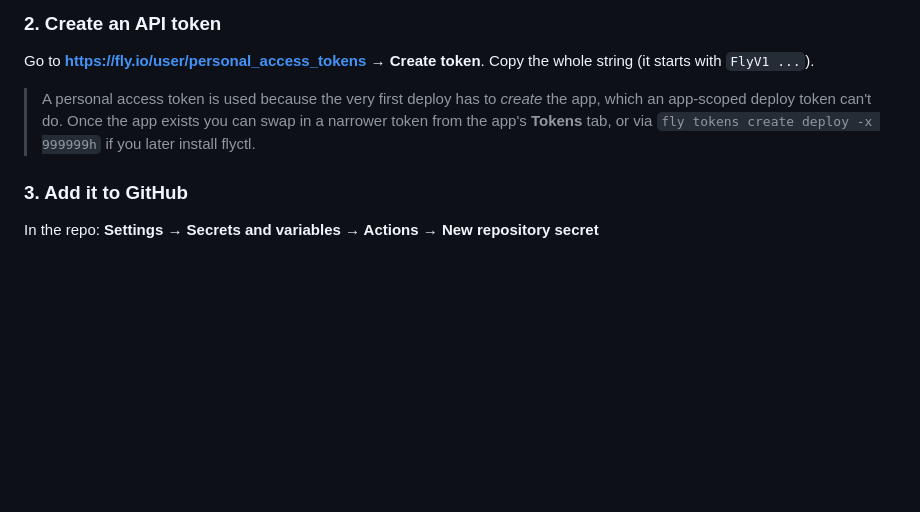
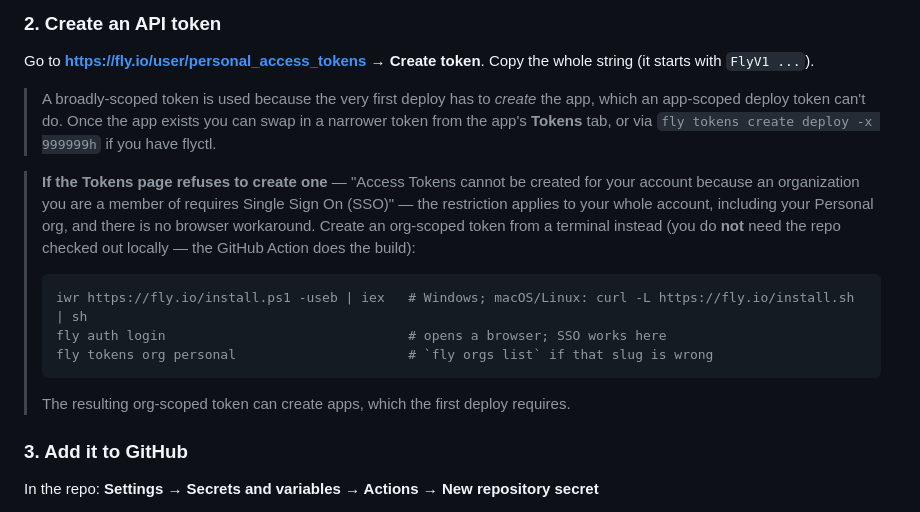
Before and after one commit to jer2929/Flight-Maker, a Markdown page: DEPLOY.md, the part around the change. Rendered like a GitHub page; blank space fills up the shorter version.

Commit message:
DEPLOY.md: document the SSO block on UI token creation
Fly refuses account-level tokens when any org the user belongs to mandates SSO,
which takes out the browser-only path. Record the org-scoped-token workaround
and note it needs no local checkout.

````diff
--- a/DEPLOY.md
+++ b/DEPLOY.md
@@ -33,10 +33,25 @@ per-second-of-running; see the cost table below.
 Go to **https://fly.io/user/personal_access_tokens** → **Create token**.
 Copy the whole string (it starts with `FlyV1 ...`).
 
-> A personal access token is used because the very first deploy has to *create*
+> A broadly-scoped token is used because the very first deploy has to *create*
 > the app, which an app-scoped deploy token can't do. Once the app exists you can
 > swap in a narrower token from the app's **Tokens** tab, or via
-> `fly tokens create deploy -x 999999h` if you later install flyctl.
+> `fly tokens create deploy -x 999999h` if you have flyctl.
+
+> **If the Tokens page refuses to create one** — "Access Tokens cannot be created
+> for your account because an organization you are a member of requires Single
+> Sign On (SSO)" — the restriction applies to your whole account, including your
+> Personal org, and there is no browser workaround. Create an org-scoped token
+> from a terminal instead (you do **not** need the repo checked out locally — the
+> GitHub Action does the build):
+>
+> ```powershell
+> iwr https://fly.io/install.ps1 -useb | iex   # Windows; macOS/Linux: curl -L https://fly.io/install.sh | sh
+> fly auth login                               # opens a browser; SSO works here
+> fly tokens org personal                      # `fly orgs list` if that slug is wrong
+> ```
+>
+> The resulting org-scoped token can create apps, which the first deploy requires.
 
 ### 3. Add it to GitHub
 
````
